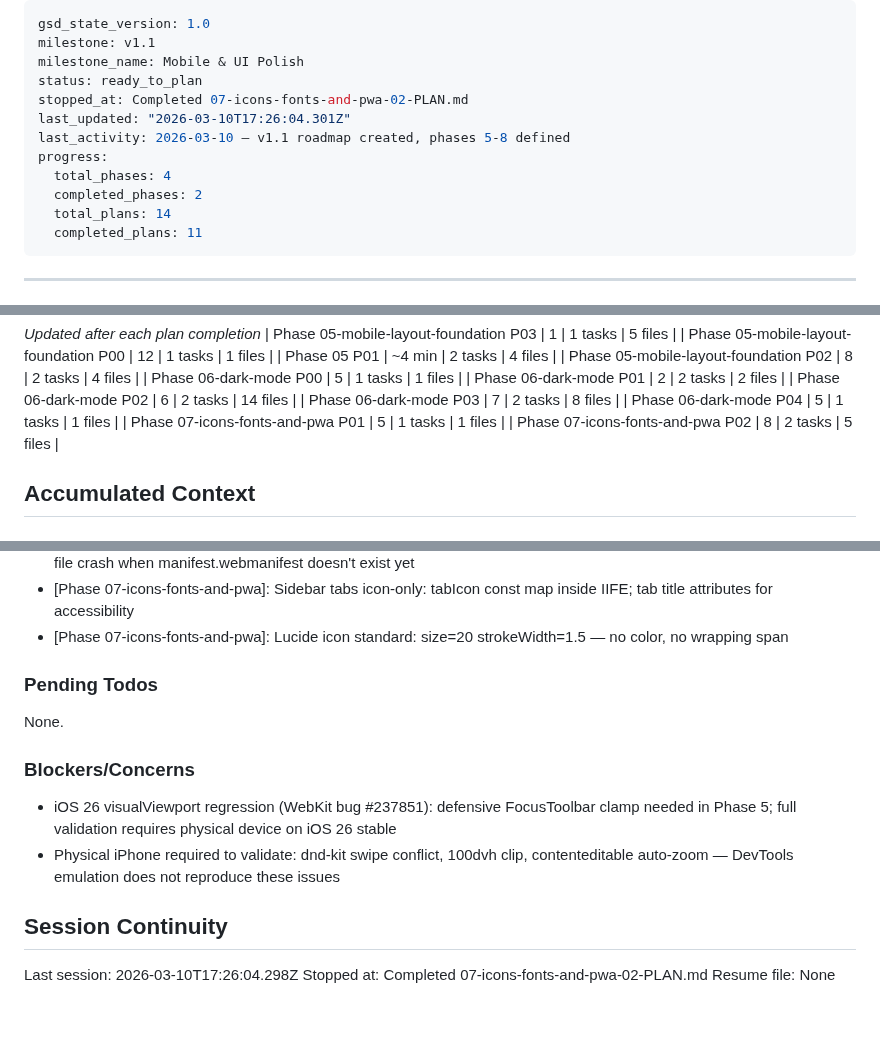
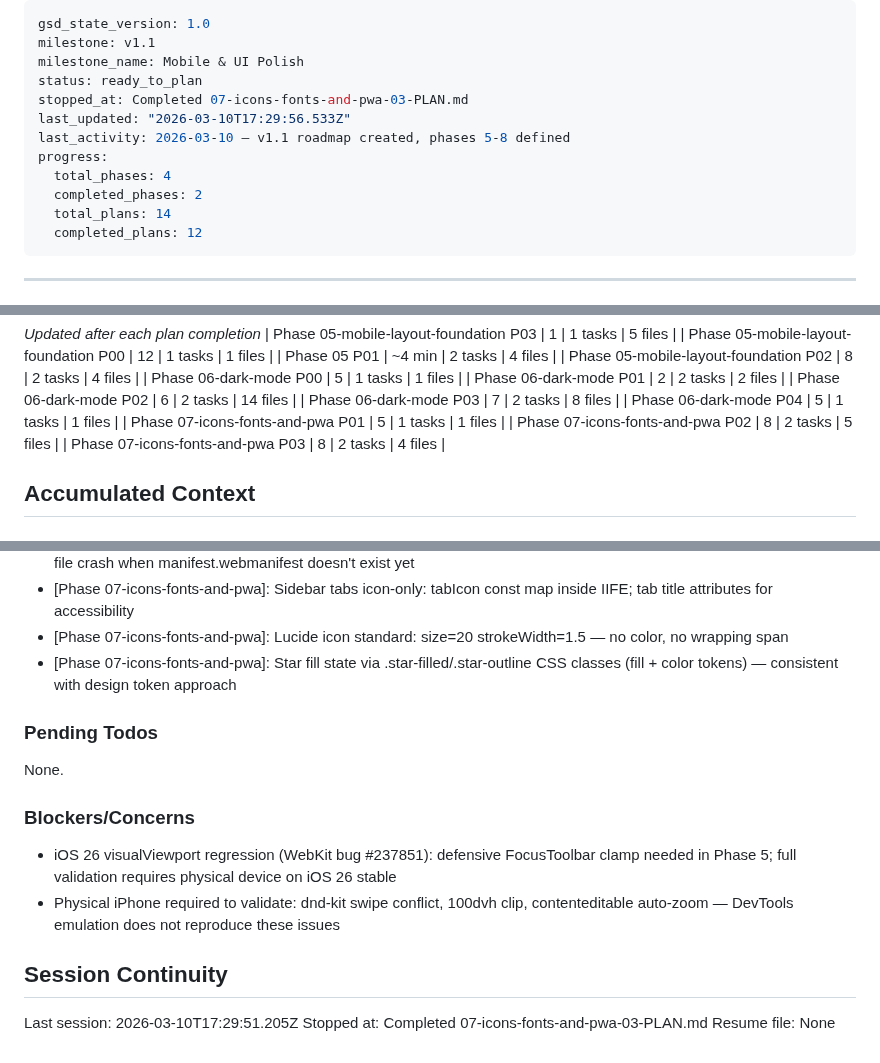
Before and after one commit to gmaingret/notes, a Markdown page: .planning/STATE.md, 3 parts joined by grey strips. Rendered like a GitHub page; blank space fills up the shorter version.

Commit message:
docs(07-03): complete DocumentView icon replacement plan

```diff
--- a/.planning/STATE.md
+++ b/.planning/STATE.md
@@ -3,14 +3,14 @@ gsd_state_version: 1.0
 milestone: v1.1
 milestone_name: Mobile & UI Polish
 status: ready_to_plan
-stopped_at: Completed 07-icons-fonts-and-pwa-02-PLAN.md
-last_updated: "2026-03-10T17:26:04.301Z"
+stopped_at: Completed 07-icons-fonts-and-pwa-03-PLAN.md
+last_updated: "2026-03-10T17:29:56.533Z"
 last_activity: 2026-03-10 — v1.1 roadmap created, phases 5-8 defined
 progress:
   total_phases: 4
   completed_phases: 2
   total_plans: 14
-  completed_plans: 11
+  completed_plans: 12
 ---
 
 ---
@@ -88,6 +88,7 @@ Progress: [██░░░░░░░░] 50% (v1.0 complete, v1.1 not started)
 | Phase 06-dark-mode P04 | 5 | 1 tasks | 1 files |
 | Phase 07-icons-fonts-and-pwa P01 | 5 | 1 tasks | 1 files |
 | Phase 07-icons-fonts-and-pwa P02 | 8 | 2 tasks | 5 files |
+| Phase 07-icons-fonts-and-pwa P03 | 8 | 2 tasks | 4 files |
 
 ## Accumulated Context
 
@@ -123,6 +124,7 @@ Recent decisions affecting current work:
 - [Phase 07-icons-fonts-and-pwa]: PWA-01 manifest tests use readFileSync inside test body (not top-level) to avoid test file crash when manifest.webmanifest doesn't exist yet
 - [Phase 07-icons-fonts-and-pwa]: Sidebar tabs icon-only: tabIcon const map inside IIFE; tab title attributes for accessibility
 - [Phase 07-icons-fonts-and-pwa]: Lucide icon standard: size=20 strokeWidth=1.5 — no color, no wrapping span
+- [Phase 07-icons-fonts-and-pwa]: Star fill state via .star-filled/.star-outline CSS classes (fill + color tokens) — consistent with design token approach
 
 ### Pending Todos
 
@@ -135,6 +137,6 @@ None.
 
 ## Session Continuity
 
-Last session: 2026-03-10T17:26:04.298Z
-Stopped at: Completed 07-icons-fonts-and-pwa-02-PLAN.md
+Last session: 2026-03-10T17:29:51.205Z
+Stopped at: Completed 07-icons-fonts-and-pwa-03-PLAN.md
 Resume file: None
```
Also changed, not shown: .planning/ROADMAP.md (+1 -1 lines), 1 other file.
